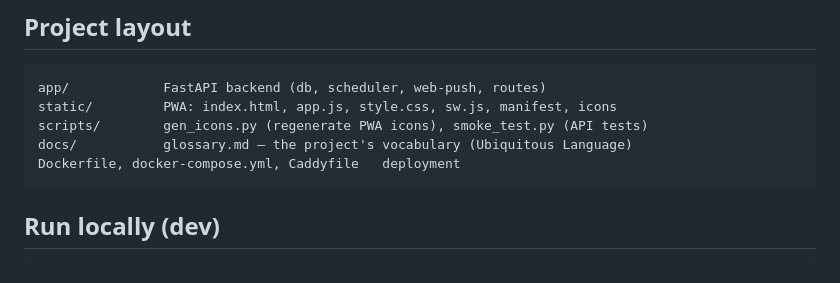
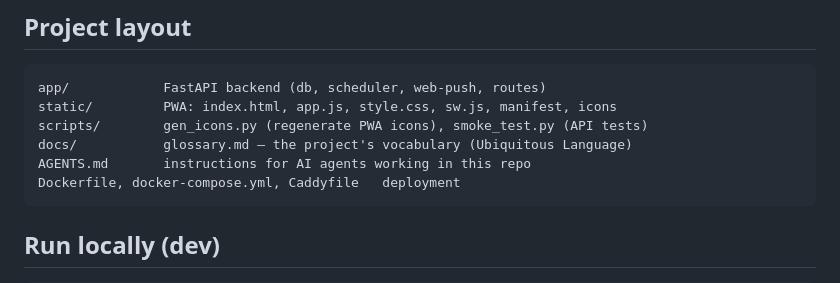
Before and after one commit to Muhazerin/reminder, a Markdown page: README.md, the part around the change. Drawn GitHub-style.

````diff
--- a/README.md
+++ b/README.md
@@ -34,6 +34,7 @@ app/            FastAPI backend (db, scheduler, web-push, routes)
 static/         PWA: index.html, app.js, style.css, sw.js, manifest, icons
 scripts/        gen_icons.py (regenerate PWA icons), smoke_test.py (API tests)
 docs/           glossary.md — the project's vocabulary (Ubiquitous Language)
+AGENTS.md       instructions for AI agents working in this repo
 Dockerfile, docker-compose.yml, Caddyfile   deployment
 ```
 
````
Also changed, not shown: AGENTS.md (added, +42 -0 lines), docs/glossary.md (+4 -0 lines).
